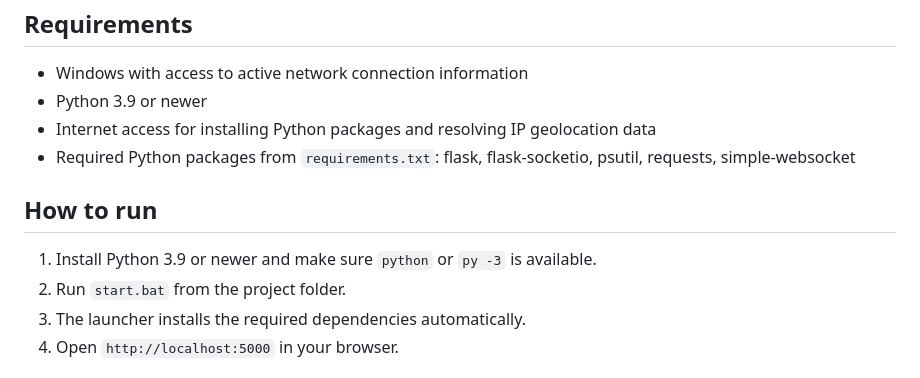
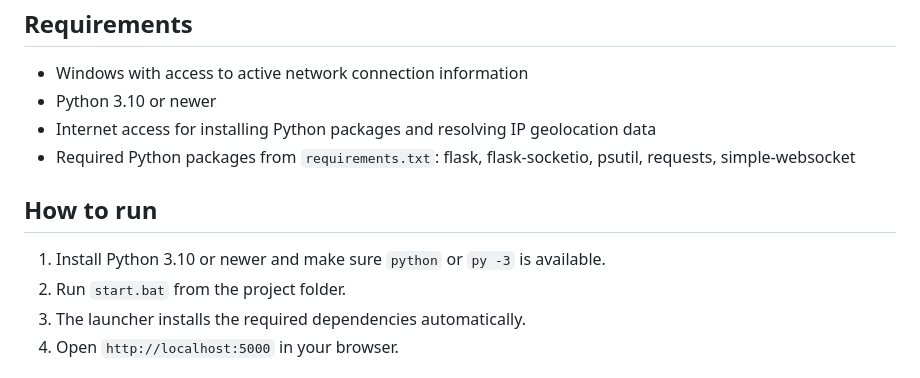
Before and after one commit to nextscript/NetWatch-Map, a Markdown page: README.md, the part around the change. GitHub-like rendering.

```diff
--- a/README.md
+++ b/README.md
@@ -1,7 +1,7 @@
   <h2>Requirements</h2>
   <ul>
     <li>Windows with access to active network connection information</li>
-    <li>Python 3.9 or newer</li>
+    <li>Python 3.10 or newer</li>
     <li>Internet access for installing Python packages and resolving IP geolocation data</li>
     <li>Required Python packages from <code>requirements.txt</code>:
       flask, flask-socketio, psutil, requests, simple-websocket
@@ -10,7 +10,7 @@
 
   <h2>How to run</h2>
   <ol>
-    <li>Install Python 3.9 or newer and make sure <code>python</code> or <code>py -3</code> is available.</li>
+    <li>Install Python 3.10 or newer and make sure <code>python</code> or <code>py -3</code> is available.</li>
     <li>Run <code>start.bat</code> from the project folder.</li>
     <li>The launcher installs the required dependencies automatically.</li>
     <li>Open <code>http://localhost:5000</code> in your browser.</li>
```
